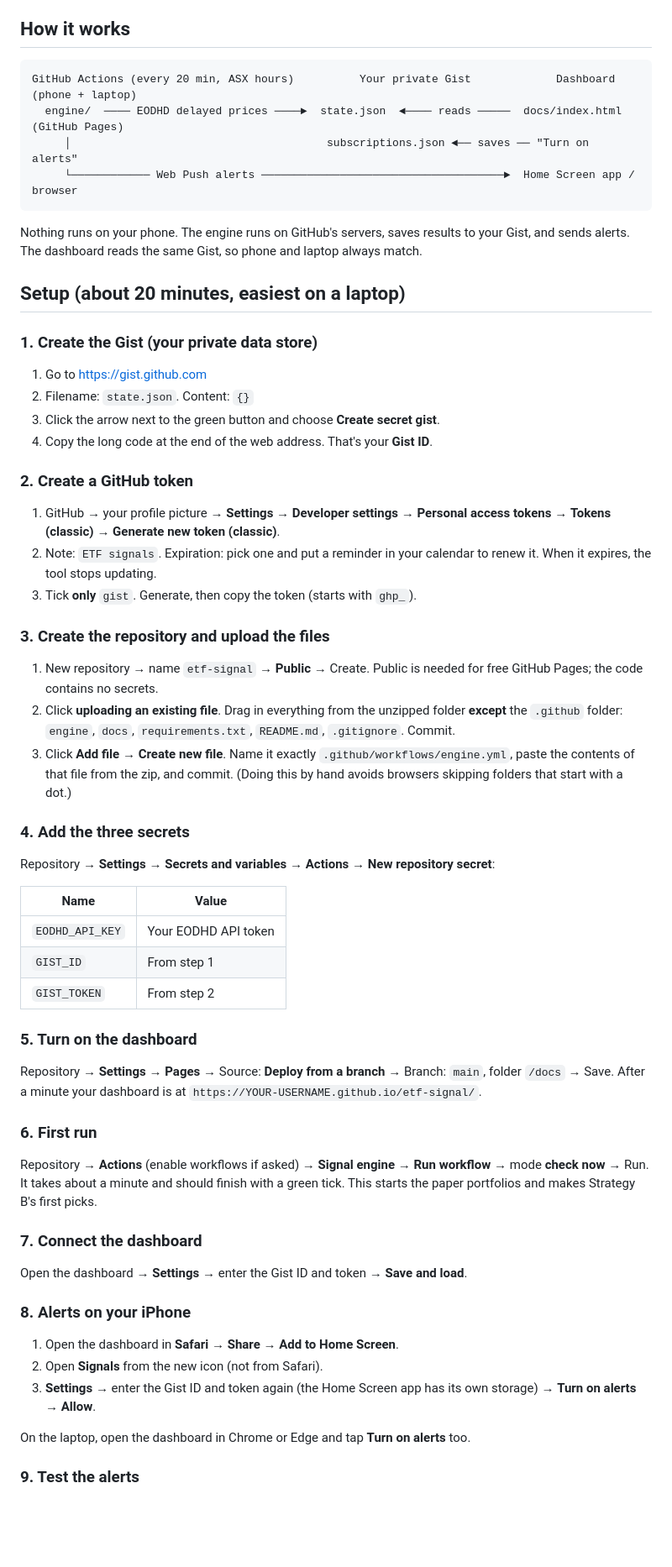
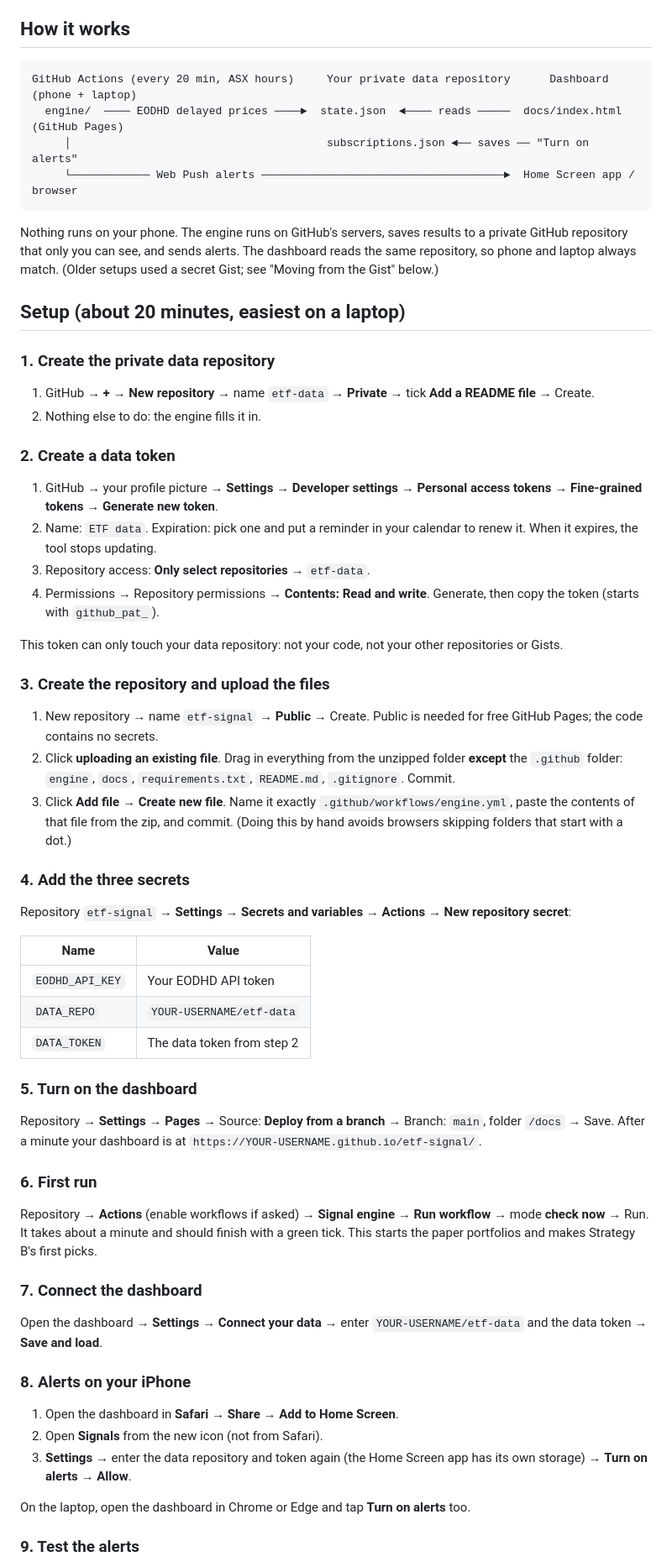
Before and after one commit to deepugjacob-ai/etf-signal, a Markdown page: README.md, the part around one of its changes. Shown at 84% size. Rendered like a GitHub page; blank space fills up the shorter version.

````diff
--- a/README.md
+++ b/README.md
@@ -11,26 +11,27 @@ Each starts with $10,000 of paper money. Every trade pays a 0.15% allowance for
 ## How it works
 
 ```
-GitHub Actions (every 20 min, ASX hours)          Your private Gist             Dashboard (phone + laptop)
+GitHub Actions (every 20 min, ASX hours)     Your private data repository      Dashboard (phone + laptop)
   engine/  ──── EODHD delayed prices ────►  state.json  ◄──── reads ─────  docs/index.html (GitHub Pages)
      │                                       subscriptions.json ◄── saves ── "Turn on alerts"
      └──────────── Web Push alerts ─────────────────────────────────────►  Home Screen app / browser
 ```
 
-Nothing runs on your phone. The engine runs on GitHub's servers, saves results to your Gist, and sends alerts. The dashboard reads the same Gist, so phone and laptop always match.
+Nothing runs on your phone. The engine runs on GitHub's servers, saves results to a private GitHub repository that only you can see, and sends alerts. The dashboard reads the same repository, so phone and laptop always match. (Older setups used a secret Gist; see "Moving from the Gist" below.)
 
 ## Setup (about 20 minutes, easiest on a laptop)
 
-### 1. Create the Gist (your private data store)
-1. Go to https://gist.github.com
-2. Filename: `state.json`. Content: `{}`
-3. Click the arrow next to the green button and choose **Create secret gist**.
-4. Copy the long code at the end of the web address. That's your **Gist ID**.
+### 1. Create the private data repository
+1. GitHub → **+** → **New repository** → name `etf-data` → **Private** → tick **Add a README file** → Create.
+2. Nothing else to do: the engine fills it in.
 
-### 2. Create a GitHub token
-1. GitHub → your profile picture → **Settings** → **Developer settings** → **Personal access tokens** → **Tokens (classic)** → **Generate new token (classic)**.
-2. Note: `ETF signals`. Expiration: pick one and put a reminder in your calendar to renew it. When it expires, the tool stops updating.
-3. Tick **only** `gist`. Generate, then copy the token (starts with `ghp_`).
+### 2. Create a data token
+1. GitHub → your profile picture → **Settings** → **Developer settings** → **Personal access tokens** → **Fine-grained tokens** → **Generate new token**.
+2. Name: `ETF data`. Expiration: pick one and put a reminder in your calendar to renew it. When it expires, the tool stops updating.
+3. Repository access: **Only select repositories** → `etf-data`.
+4. Permissions → Repository permissions → **Contents: Read and write**. Generate, then copy the token (starts with `github_pat_`).
+
+This token can only touch your data repository: not your code, not your other repositories or Gists.
 
 ### 3. Create the repository and upload the files
 1. New repository → name `etf-signal` → **Public** → Create. Public is needed for free GitHub Pages; the code contains no secrets.
@@ -38,13 +39,13 @@ Nothing runs on your phone. The engine runs on GitHub's servers, saves results t
 3. Click **Add file** → **Create new file**. Name it exactly `.github/workflows/engine.yml`, paste the contents of that file from the zip, and commit. (Doing this by hand avoids browsers skipping folders that start with a dot.)
 
 ### 4. Add the three secrets
-Repository → **Settings** → **Secrets and variables** → **Actions** → **New repository secret**:
+Repository `etf-signal` → **Settings** → **Secrets and variables** → **Actions** → **New repository secret**:
 
 | Name | Value |
 |---|---|
 | `EODHD_API_KEY` | Your EODHD API token |
-| `GIST_ID` | From step 1 |
-| `GIST_TOKEN` | From step 2 |
+| `DATA_REPO` | `YOUR-USERNAME/etf-data` |
+| `DATA_TOKEN` | The data token from step 2 |
 
 ### 5. Turn on the dashboard
 Repository → **Settings** → **Pages** → Source: **Deploy from a branch** → Branch: `main`, folder `/docs` → Save. After a minute your dashboard is at `https://YOUR-USERNAME.github.io/etf-signal/`.
@@ -53,12 +54,12 @@ Repository → **Settings** → **Pages** → Source: **Deploy from a branch**
 Repository → **Actions** (enable workflows if asked) → **Signal engine** → **Run workflow** → mode **check now** → Run. It takes about a minute and should finish with a green tick. This starts the paper portfolios and makes Strategy B's first picks.
 
 ### 7. Connect the dashboard
-Open the dashboard → **Settings** → enter the Gist ID and token → **Save and load**.
+Open the dashboard → **Settings** → **Connect your data** → enter `YOUR-USERNAME/etf-data` and the data token → **Save and load**.
 
 ### 8. Alerts on your iPhone
 1. Open the dashboard in **Safari** → **Share** → **Add to Home Screen**.
 2. Open **Signals** from the new icon (not from Safari).
-3. **Settings** → enter the Gist ID and token again (the Home Screen app has its own storage) → **Turn on alerts** → **Allow**.
+3. **Settings** → enter the data repository and token again (the Home Screen app has its own storage) → **Turn on alerts** → **Allow**.
 
 On the laptop, open the dashboard in Chrome or Edge and tap **Turn on alerts** too.
 
````
Also changed, not shown: other parts of README.md (+27 -4 lines).
